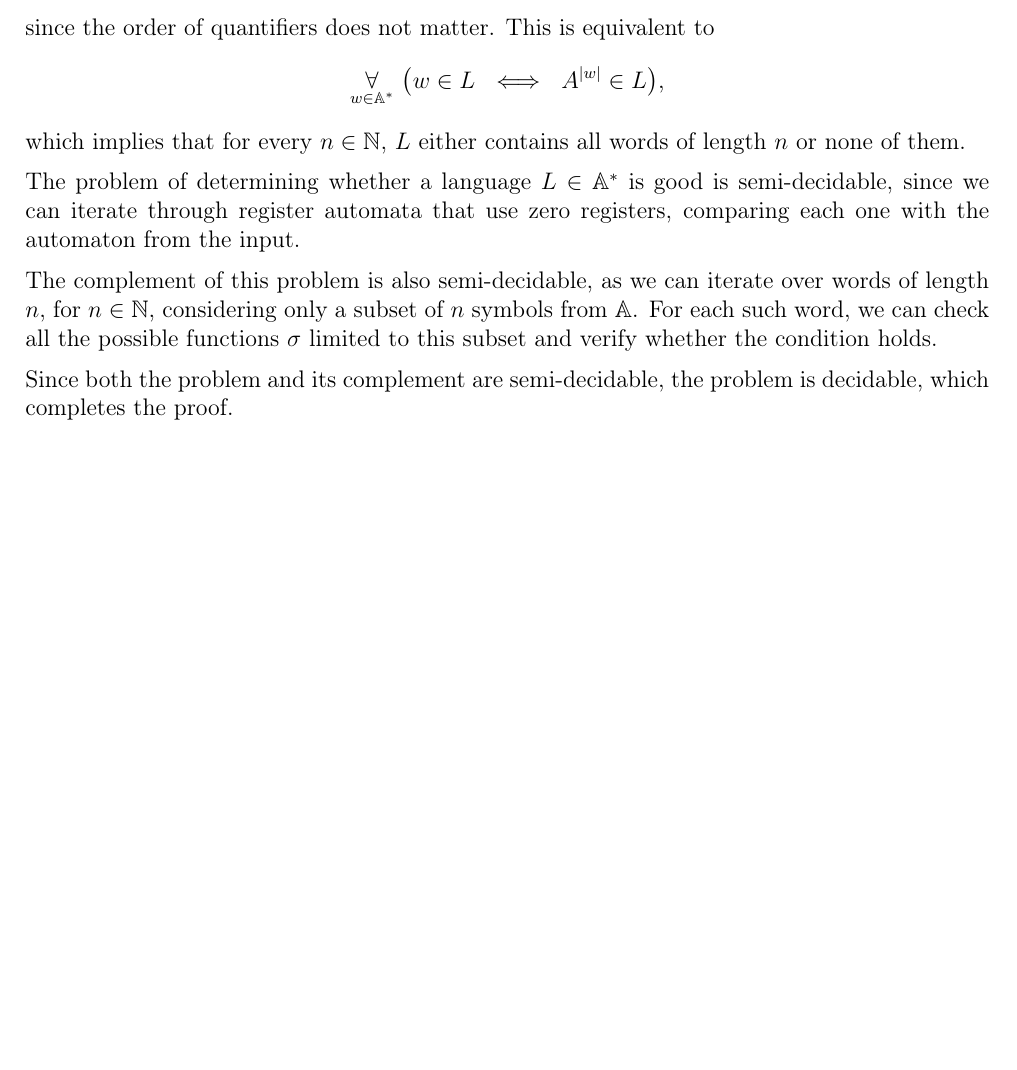
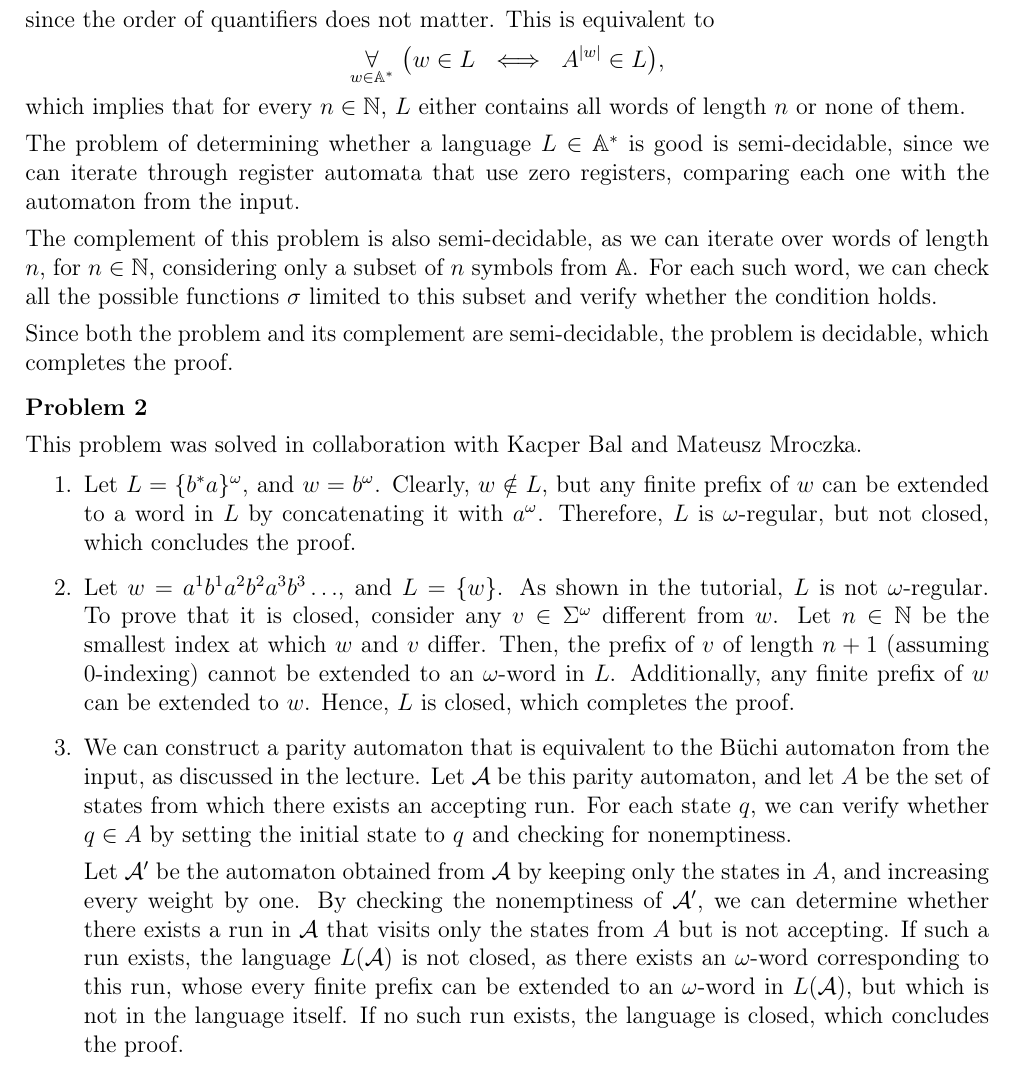
Before and after one commit to wawszczakd/JAiO2-assignments, a LaTeX problem sheet (assignment-3/dw440014-assignment3.tex): part of the page, cut so that both start at the same text, the shorter picture padded with empty space. Compiled offline with pdfLaTeX.

Commit message:
Assignment 3 problem 2

```diff
--- a/assignment-3/dw440014-assignment3.tex
+++ b/assignment-3/dw440014-assignment3.tex
@@ -78,4 +78,50 @@
 
 	Since both the problem and its complement are semi-decidable, the problem is
 	decidable, which completes the proof.
+
+	\bigskip
+
+	\textbf{Problem 2}
+
+	\medskip
+
+	This problem was solved in collaboration with Kacper Bal and Mateusz
+	Mroczka.
+
+	\begin{enumerate}
+		\item Let \(L = \{b^{\ast} a\}^{\omega}\), and \(w = b^{\omega}\).
+		      Clearly, \(w \notin L\), but any finite prefix of \(w\) can be
+		      extended to a word in \(L\) by concatenating it with
+		      \(a^{\omega}\). Therefore, \(L\) is \(\omega\)-regular, but not
+		      closed, which concludes the proof.
+
+		\item Let \(w = a^{1} b^{1} a^{2} b^{2} a^{3} b^{3} \ldots\), and \(L =
+		      \{w\}\). As shown in the tutorial, \(L\) is not
+		      \(\omega\)-regular. To prove that it is closed, consider any \(v
+		      \in \Sigma^{\omega}\) different from \(w\). Let \(n \in
+		      \mathbb{N}\) be the smallest index at which \(w\) and \(v\)
+		      differ. Then, the prefix of \(v\) of length \(n + 1\) (assuming
+		      \(0\)-indexing) cannot be extended to an \(\omega\)-word in \(L\).
+		      Additionally, any finite prefix of \(w\) can be extended to \(w\).
+		      Hence, \(L\) is closed, which completes the proof.
+
+		\item We can construct a parity automaton that is equivalent to the
+		      Büchi automaton from the input, as discussed in the lecture. Let
+		      \(\mathcal{A}\) be this parity automaton, and let \(A\) be the set
+		      of states from which there exists an accepting run. For each state
+		      \(q\), we can verify whether \(q \in A\) by setting the initial
+		      state to \(q\) and checking for nonemptiness.
+
+		      Let \(\mathcal{A}'\) be the automaton obtained from
+		      \(\mathcal{A}\) by keeping only the states in \(A\), and
+		      increasing every weight by one. By checking the nonemptiness of
+		      \(\mathcal{A}'\), we can determine whether there exists a run in
+		      \(\mathcal{A}\) that visits only the states from \(A\) but is not
+		      accepting. If such a run exists, the language \(L(\mathcal{A})\)
+		      is not closed, as there exists an \(\omega\)-word corresponding to
+		      this run, whose every finite prefix can be extended to an
+		      \(\omega\)-word in \(L(\mathcal{A})\), but which is not in the
+		      language itself. If no such run exists, the language is closed,
+		      which concludes the proof.
+	\end{enumerate}
 \end{document}
```
Also changed, not shown: assignment-3/dw440014-assignment3.pdf.
